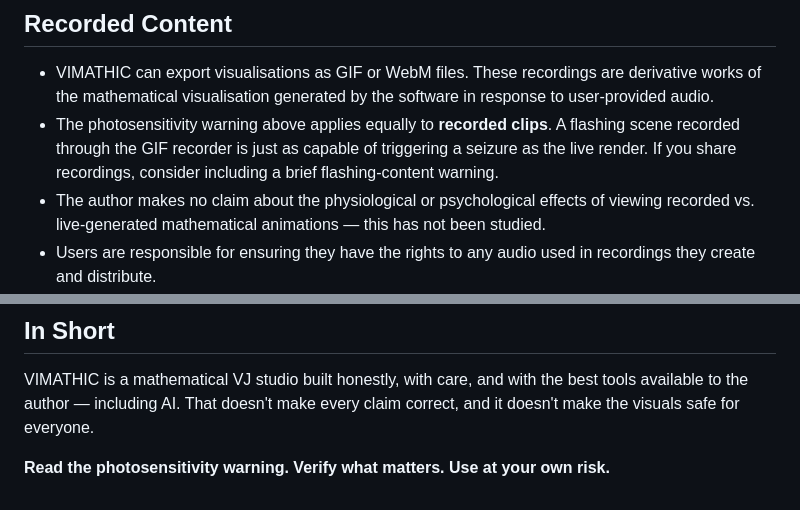
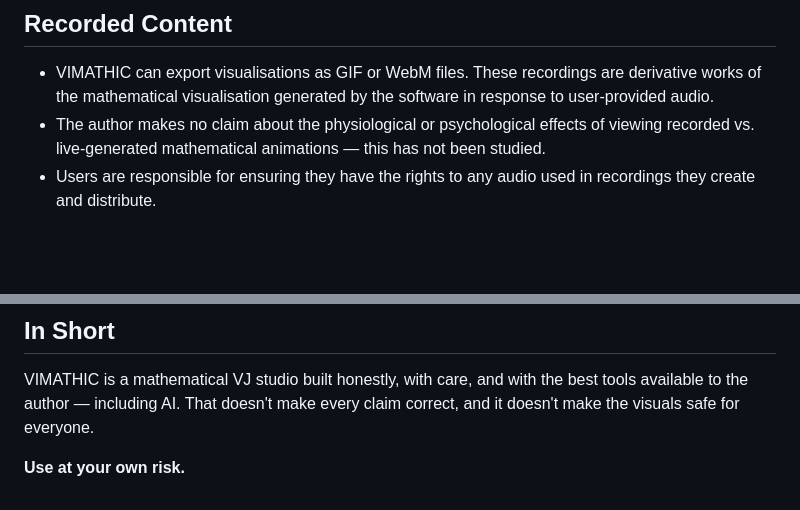
Before and after one commit to vimathic/vimathic, a Markdown page: DISCLAIMER.md, 2 parts joined by grey strips. GitHub-like rendering; blank space fills up the shorter version.

Commit message:
docs: tighten DISCLAIMER and license safety messaging
DISCLAIMER.md: remove duplicate photosensitivity warning under
"Recorded Content" section. The same warning appears in the
top-level safety block, README hero, safety.md, and quick-start.md
— the file-local repeat doesn't add information. Tail line shortened
from "Read the photosensitivity warning. Verify what matters. Use
at your own risk." to "Use at your own risk." — the photosensitivity
instruction is hard to miss elsewhere in the document.

documents/license.md: remove paragraph that actively encouraged
keeping offline copies and described the project surviving without
vimathic.com. Technically still allowed under BUSL personal-use
clause, but the page now focuses on what the license permits rather
than promoting a parallel distribution path.

```diff
--- a/DISCLAIMER.md
+++ b/DISCLAIMER.md
@@ -129,10 +129,6 @@ verify it against the primary source.
 - VIMATHIC can export visualisations as GIF or WebM files. These recordings
   are derivative works of the mathematical visualisation generated by the
   software in response to user-provided audio.
-- The photosensitivity warning above applies equally to **recorded clips**.
-  A flashing scene recorded through the GIF recorder is just as capable of
-  triggering a seizure as the live render. If you share recordings, consider
-  including a brief flashing-content warning.
 - The author makes no claim about the physiological or psychological
   effects of viewing recorded vs. live-generated mathematical animations —
   this has not been studied.
@@ -178,4 +174,4 @@ VIMATHIC is a mathematical VJ studio built honestly, with care, and with the
 best tools available to the author — including AI. That doesn't make every
 claim correct, and it doesn't make the visuals safe for everyone.
 
-**Read the photosensitivity warning. Verify what matters. Use at your own risk.**
+**Use at your own risk.**
```
Also changed, not shown: documents/license.md (+0 -2 lines).
